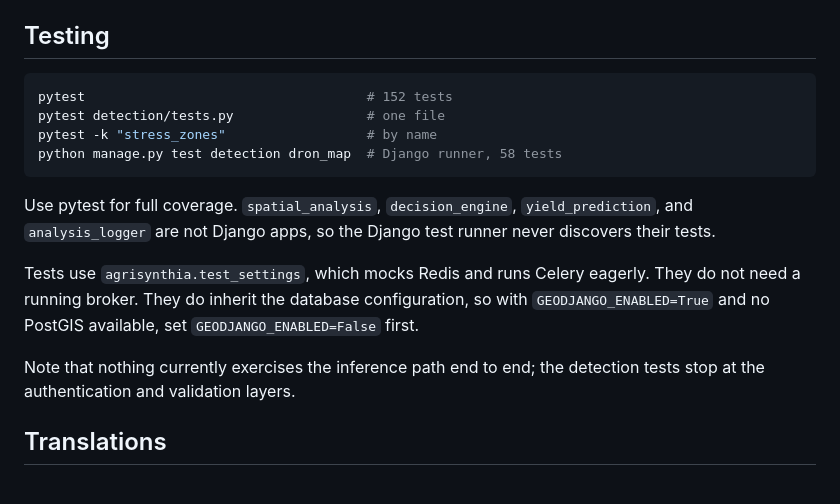
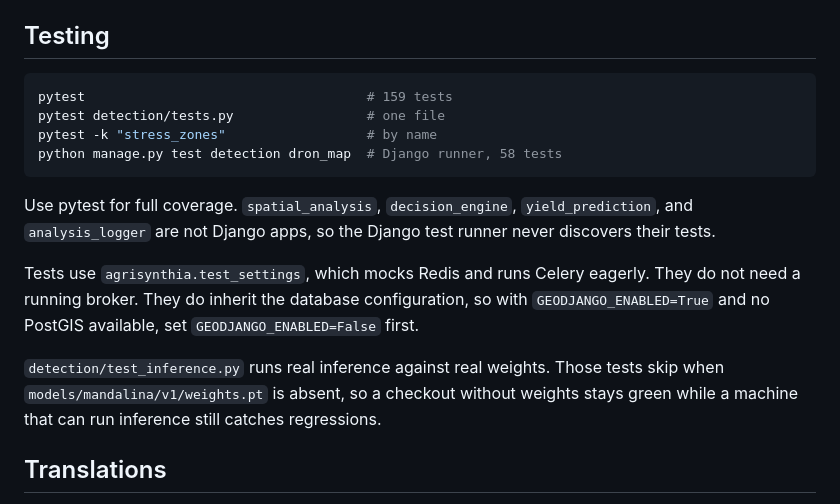
Before and after one commit to ChronoCoders/agrisynthia, a Markdown page: README.md, the part around the change. GitHub-like rendering.

Commit message:
docs: update test counts and the inference coverage note
The suite is 159 after the new inference tests, and the statement that
nothing exercised the inference path is no longer true. The Django runner
figure stays at 58: the new file uses bare functions, which unittest
discovery does not collect. Verified by discovery, not assumed.

````diff
--- a/README.md
+++ b/README.md
@@ -284,7 +284,7 @@ The last four Python packages are not Django apps and are not in `INSTALLED_APPS
 ## Testing
 
 ```bash
-pytest                                    # 152 tests
+pytest                                    # 159 tests
 pytest detection/tests.py                 # one file
 pytest -k "stress_zones"                  # by name
 python manage.py test detection dron_map  # Django runner, 58 tests
@@ -294,7 +294,7 @@ Use pytest for full coverage. `spatial_analysis`, `decision_engine`, `yield_pred
 
 Tests use `agrisynthia.test_settings`, which mocks Redis and runs Celery eagerly. They do not need a running broker. They do inherit the database configuration, so with `GEODJANGO_ENABLED=True` and no PostGIS available, set `GEODJANGO_ENABLED=False` first.
 
-Note that nothing currently exercises the inference path end to end; the detection tests stop at the authentication and validation layers.
+`detection/test_inference.py` runs real inference against real weights. Those tests skip when `models/mandalina/v1/weights.pt` is absent, so a checkout without weights stays green while a machine that can run inference still catches regressions.
 
 ## Translations
 
````
